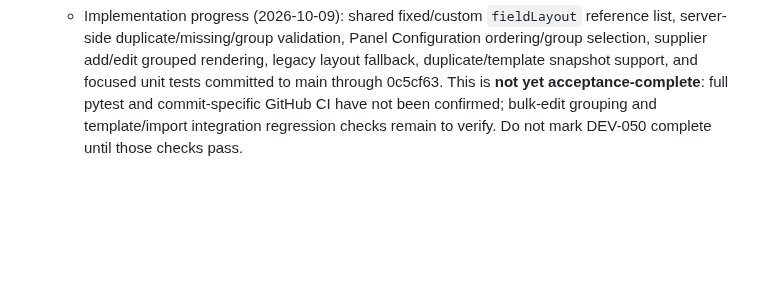
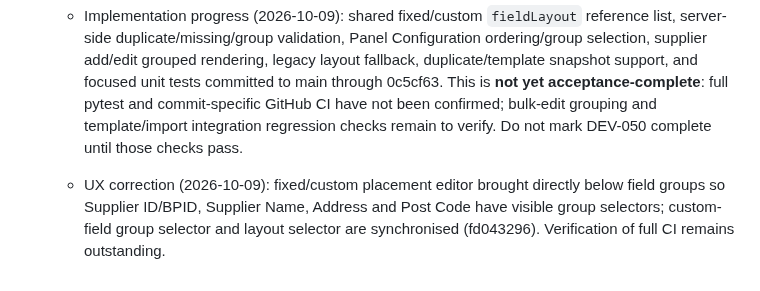
Before and after one commit to zageabb/CatManager, a Markdown page: DEVELOPMENT.md, the part around the change. Rendered like a GitHub page; blank space fills up the shorter version.

Commit message:
docs: note visible fixed-field placement correction

```diff
--- a/DEVELOPMENT.md
+++ b/DEVELOPMENT.md
@@ -239,3 +239,5 @@ Build on feature/v3-panel-enhancements; keep `Version_2_Demo` immutable. Update
   - Product intent: treat fixed fields as fixed **data definitions**, not fixed **visual positions**. In legacy configurations, display fixed fields first in their existing order, followed by custom fields, until explicitly reordered.
 
   - Implementation progress (2026-10-09): shared fixed/custom `fieldLayout` reference list, server-side duplicate/missing/group validation, Panel Configuration ordering/group selection, supplier add/edit grouped rendering, legacy layout fallback, duplicate/template snapshot support, and focused unit tests committed to main through 0c5cf63. This is **not yet acceptance-complete**: full pytest and commit-specific GitHub CI have not been confirmed; bulk-edit grouping and template/import integration regression checks remain to verify. Do not mark DEV-050 complete until those checks pass.
+
+  - UX correction (2026-10-09): fixed/custom placement editor brought directly below field groups so Supplier ID/BPID, Supplier Name, Address and Post Code have visible group selectors; custom-field group selector and layout selector are synchronised (fd043296). Verification of full CI remains outstanding.
```
